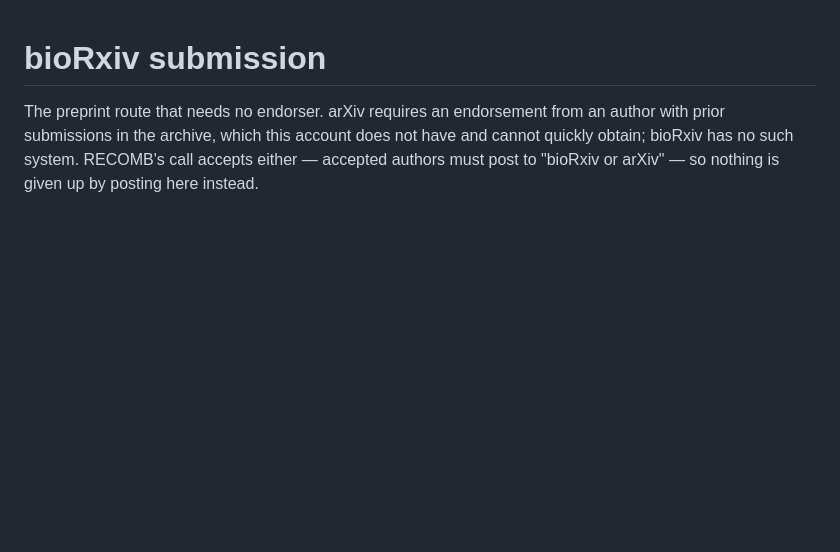
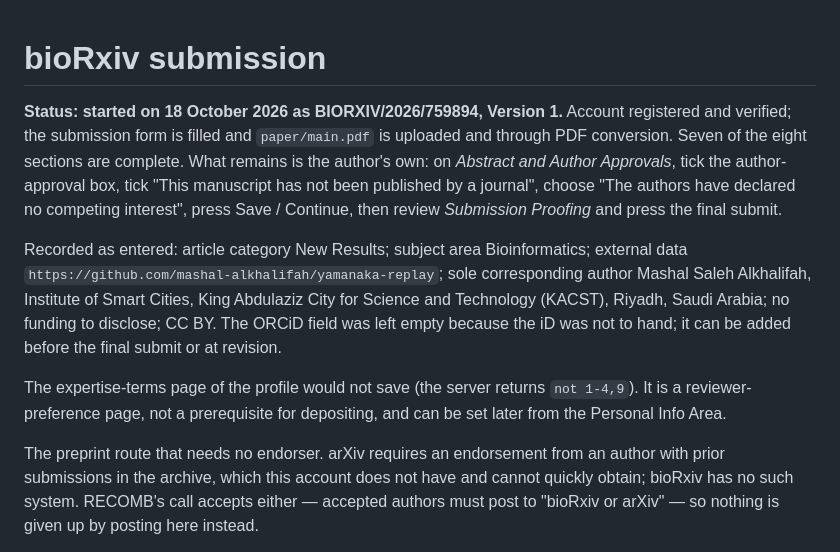
Before and after one commit to mashal-alkhalifah/yamanaka-replay, a Markdown page: arxiv/biorxiv.md, the part around the change. GitHub-like rendering; blank space fills up the shorter version.

Commit message:
Record bioRxiv submission BIORXIV/2026/759894 and what remains
The account is registered and the submission form is filled: category,
subject area, title, external-data link, sole corresponding author with
the full KACST affiliation, no funding, CC BY, and paper/main.pdf
uploaded and converted. The three author declarations and the final
submit are the author's own and are left untouched.

Also notes that the profile's expertise-terms page refuses to save and
that it gates nothing.

Co-Authored-By: Claude Opus 5 <noreply@anthropic.com>
Claude-Session: https://claude.ai/code/session_01G1viMLDeCaAJvFZbxTxshr

```diff
--- a/arxiv/biorxiv.md
+++ b/arxiv/biorxiv.md
@@ -1,4 +1,25 @@
 # bioRxiv submission
+
+**Status: started on 18 October 2026 as BIORXIV/2026/759894, Version 1.**
+Account registered and verified; the submission form is filled and
+`paper/main.pdf` is uploaded and through PDF conversion. Seven of the eight
+sections are complete. What remains is the author's own: on *Abstract and
+Author Approvals*, tick the author-approval box, tick "This manuscript has
+not been published by a journal", choose "The authors have declared no
+competing interest", press Save / Continue, then review *Submission
+Proofing* and press the final submit.
+
+Recorded as entered: article category New Results; subject area
+Bioinformatics; external data
+`https://github.com/mashal-alkhalifah/yamanaka-replay`; sole corresponding
+author Mashal Saleh Alkhalifah, Institute of Smart Cities, King Abdulaziz
+City for Science and Technology (KACST), Riyadh, Saudi Arabia; no funding to
+disclose; CC BY. The ORCiD field was left empty because the iD was not to
+hand; it can be added before the final submit or at revision.
+
+The expertise-terms page of the profile would not save (the server returns
+`not 1-4,9`). It is a reviewer-preference page, not a prerequisite for
+depositing, and can be set later from the Personal Info Area.
 
 The preprint route that needs no endorser. arXiv requires an endorsement from
 an author with prior submissions in the archive, which this account does not
```
